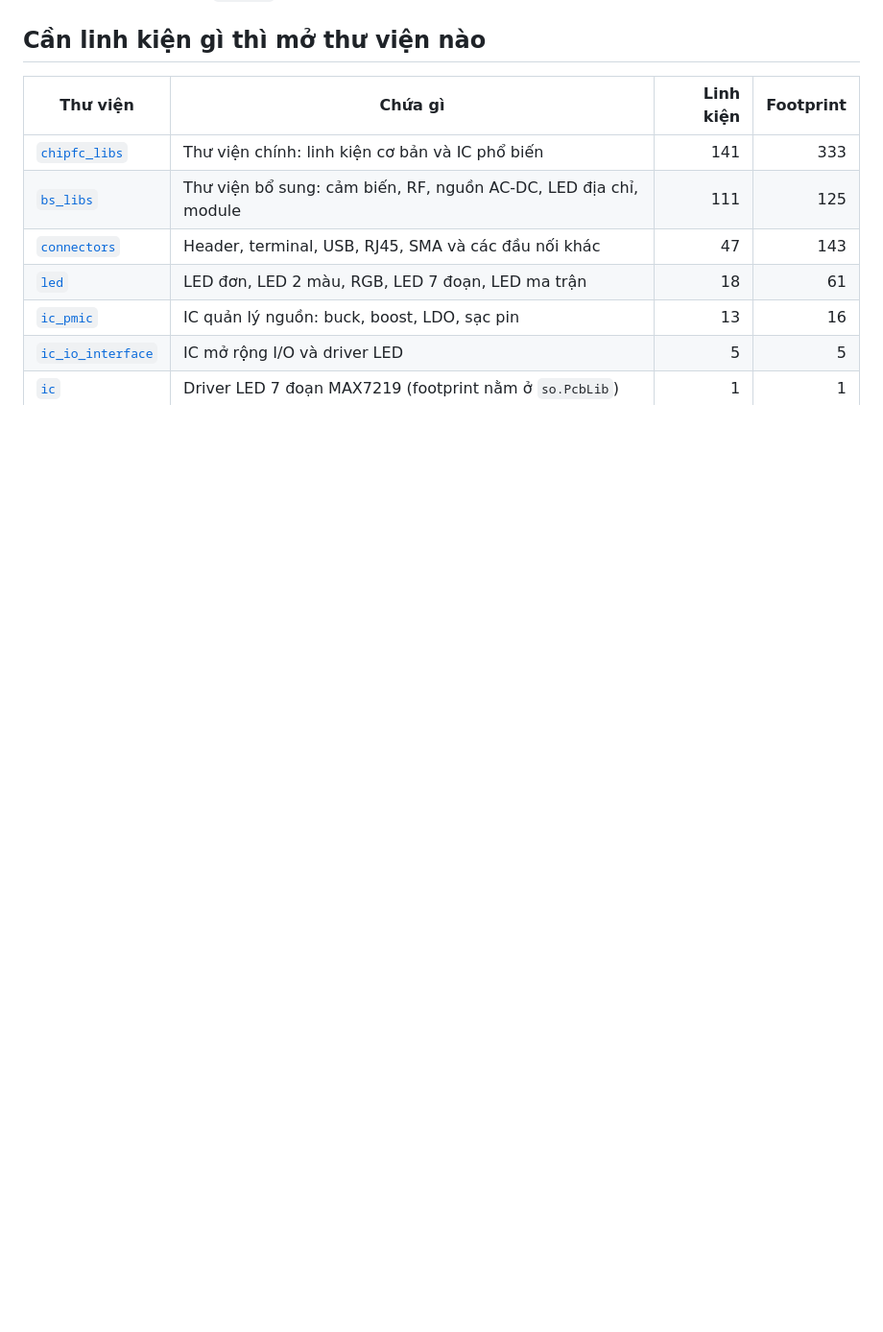
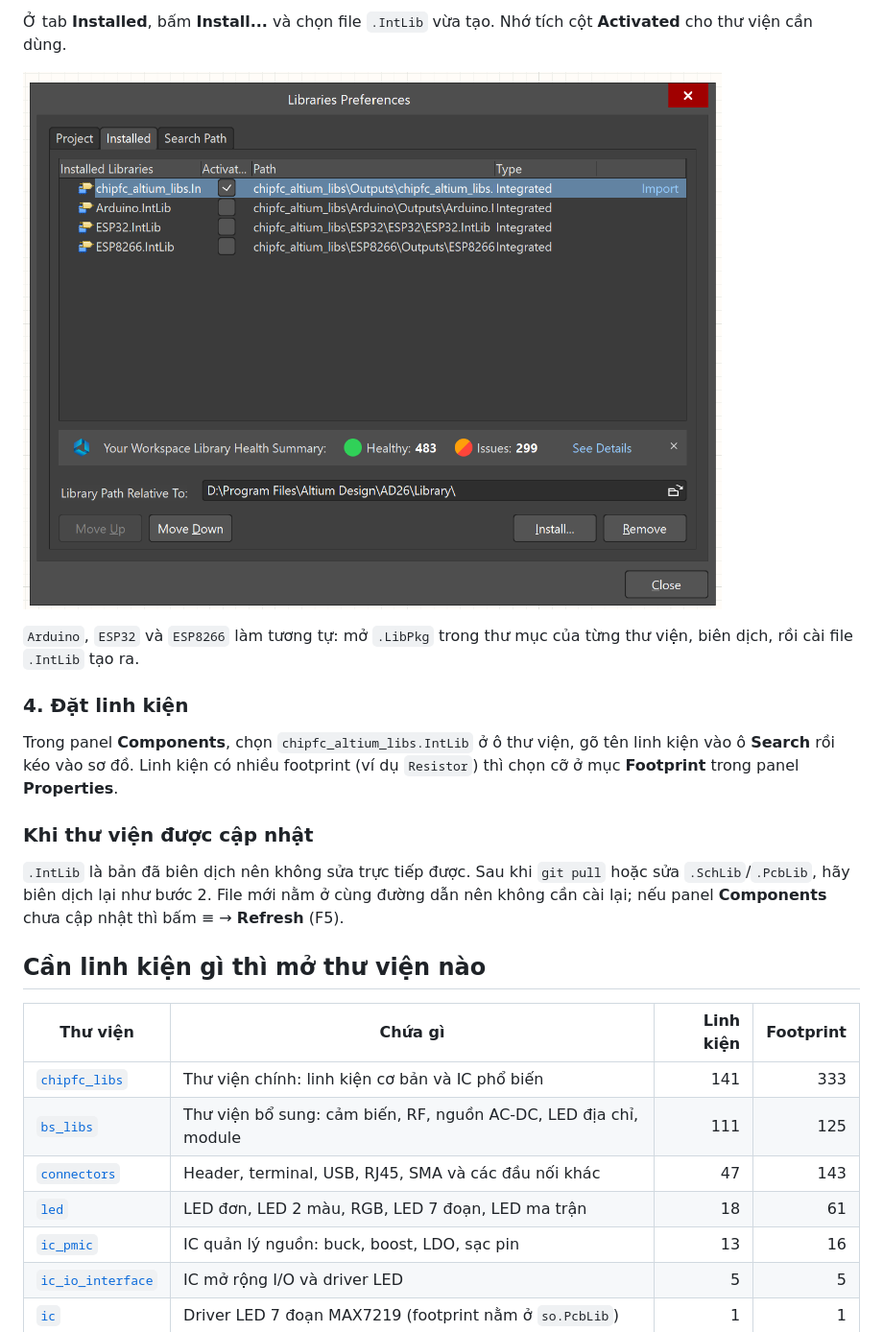
Before and after one commit to chipfc/chipfc_altium_libs, a Markdown page: README.md, the part around one of its changes. Shown at 96% size. GitHub-like rendering; pictures changed too: docs/images/05-libraries-preferences.png (added); blank space fills up the shorter version.

Commit message:
docs: add Altium install guide with screenshots
Co-Authored-By: Claude Opus 5.5 <noreply@anthropic.com>

```diff
--- a/README.md
+++ b/README.md
@@ -6,3 +35,16 @@ Mở `chipfc_altium_libs.LibPkg` để nạp các thư viện chính. `Arduino`,
+Ở tab **Installed**, bấm **Install...** và chọn file `.IntLib` vừa tạo. Nhớ tích cột **Activated** cho thư viện cần dùng.
+
+![Hộp thoại Libraries Preferences](docs/images/05-libraries-preferences.png)
+
+`Arduino`, `ESP32` và `ESP8266` làm tương tự: mở `.LibPkg` trong thư mục của từng thư viện, biên dịch, rồi cài file `.IntLib` tạo ra.
+
+### 4. Đặt linh kiện
+
+Trong panel **Components**, chọn `chipfc_altium_libs.IntLib` ở ô thư viện, gõ tên linh kiện vào ô **Search** rồi kéo vào sơ đồ. Linh kiện có nhiều footprint (ví dụ `Resistor`) thì chọn cỡ ở mục **Footprint** trong panel **Properties**.
+
+### Khi thư viện được cập nhật
+
+`.IntLib` là bản đã biên dịch nên không sửa trực tiếp được. Sau khi `git pull` hoặc sửa `.SchLib`/`.PcbLib`, hãy biên dịch lại như bước 2. File mới nằm ở cùng đường dẫn nên không cần cài lại; nếu panel **Components** chưa cập nhật thì bấm ≡ → **Refresh** (F5).
 
 ## Cần linh kiện gì thì mở thư viện nào
 
```
Also changed, not shown: other parts of README.md (+29 -0 lines), docs/images/01-libpkg-opened.png (added), docs/images/02-compile-intlib.png (added), docs/images/03-intlib-output.png (added), docs/images/04-components-panel-menu.png (added), 1 other file.
